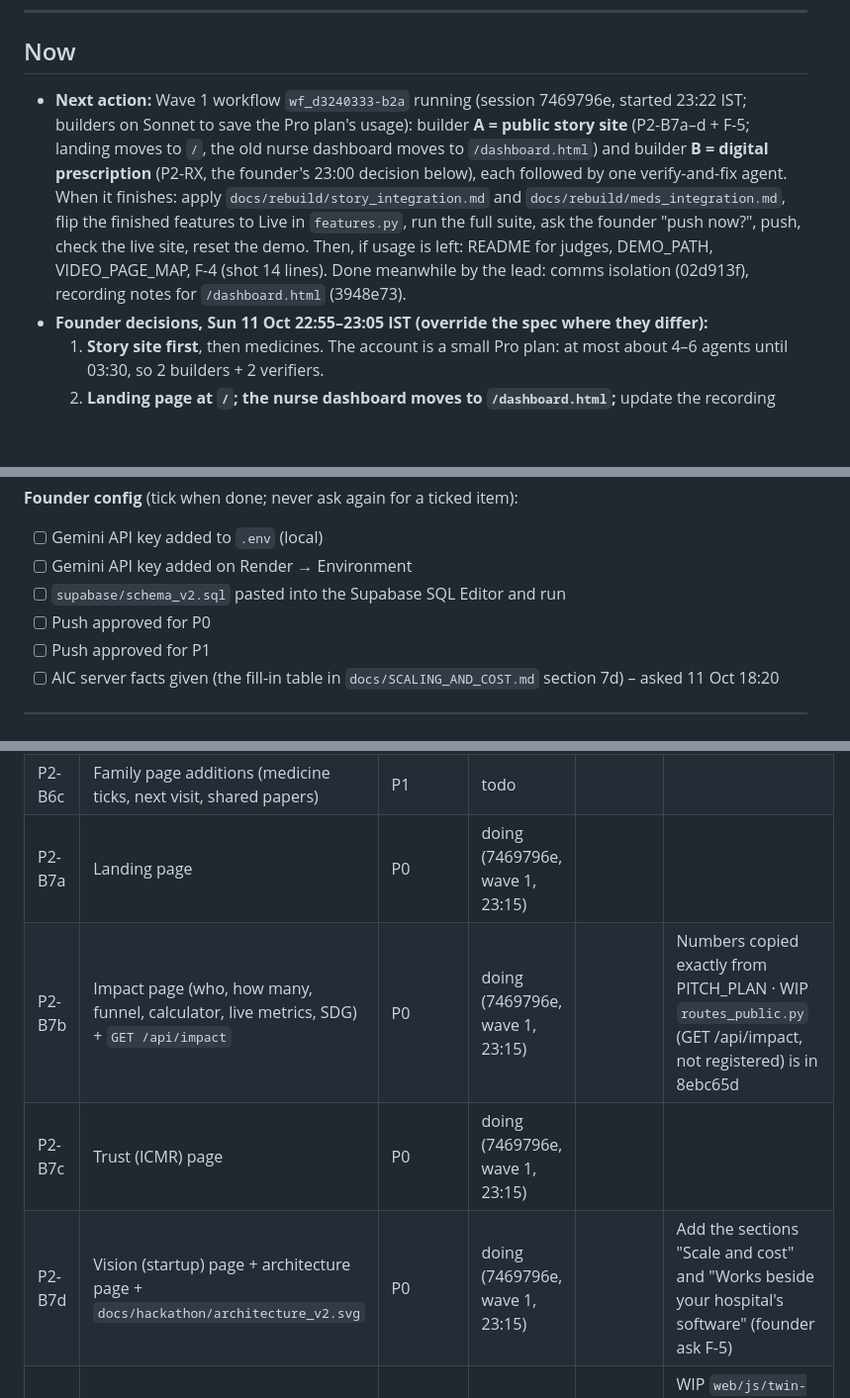
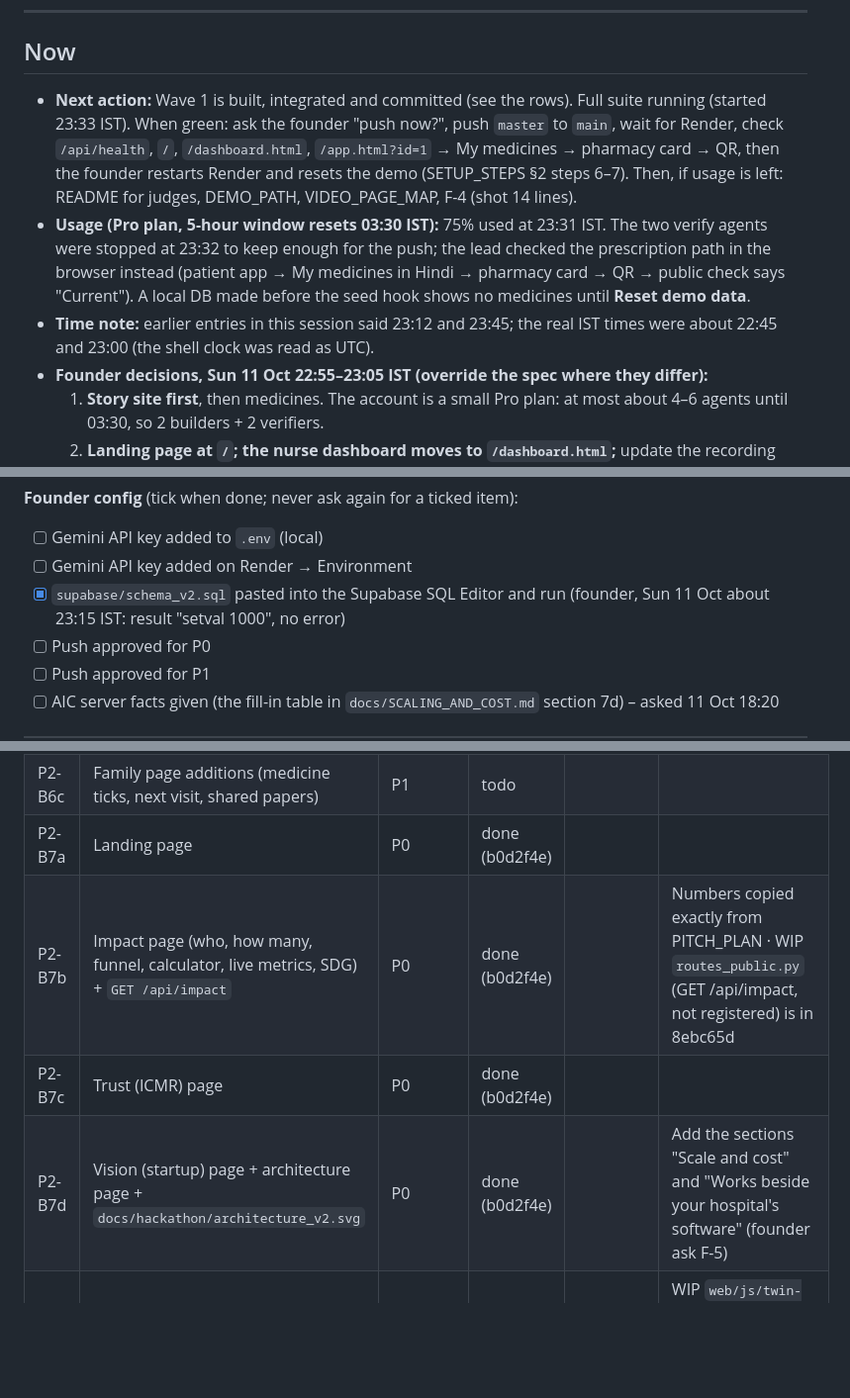
Before and after one commit to sharonshajuaugustine/SpiroBuddy, a Markdown page: docs/rebuild/STATE.md, 3 parts joined by grey strips. Shown at 99% size. Drawn GitHub-style; blank space fills up the shorter version.

Commit message:
STATE: wave 1 done (story site b0d2f4e, digital prescription 5b0aecd/90f0bc3, integration c7fe3f4), Supabase paste ticked, verify agents stopped for usage, time note
Co-Authored-By: Claude Opus 5.5 <noreply@anthropic.com>

```diff
--- a/docs/rebuild/STATE.md
+++ b/docs/rebuild/STATE.md
@@ -17,7 +17,9 @@
 
 ## Now
 
-- **Next action:** Wave 1 workflow `wf_d3240333-b2a` running (session 7469796e, started 23:22 IST; builders on Sonnet to save the Pro plan's usage): builder **A = public story site** (P2-B7a–d + F-5; landing moves to `/`, the old nurse dashboard moves to `/dashboard.html`) and builder **B = digital prescription** (P2-RX, the founder's 23:00 decision below), each followed by one verify-and-fix agent. When it finishes: apply `docs/rebuild/story_integration.md` and `docs/rebuild/meds_integration.md`, flip the finished features to Live in `features.py`, run the full suite, ask the founder "push now?", push, check the live site, reset the demo. Then, if usage is left: README for judges, DEMO_PATH, VIDEO_PAGE_MAP, F-4 (shot 14 lines). Done meanwhile by the lead: comms isolation (02d913f), recording notes for `/dashboard.html` (3948e73).
+- **Next action:** Wave 1 is built, integrated and committed (see the rows). Full suite running (started 23:33 IST). When green: ask the founder "push now?", push `master` to `main`, wait for Render, check `/api/health`, `/`, `/dashboard.html`, `/app.html?id=1` → My medicines → pharmacy card → QR, then the founder restarts Render and resets the demo (SETUP_STEPS §2 steps 6–7). Then, if usage is left: README for judges, DEMO_PATH, VIDEO_PAGE_MAP, F-4 (shot 14 lines).
+- **Usage (Pro plan, 5-hour window resets 03:30 IST):** 75% used at 23:31 IST. The two verify agents were stopped at 23:32 to keep enough for the push; the lead checked the prescription path in the browser instead (patient app → My medicines in Hindi → pharmacy card → QR → public check says "Current"). A local DB made before the seed hook shows no medicines until **Reset demo data**.
+- **Time note:** earlier entries in this session said 23:12 and 23:45; the real IST times were about 22:45 and 23:00 (the shell clock was read as UTC).
 - **Founder decisions, Sun 11 Oct 22:55–23:05 IST (override the spec where they differ):**
   1. **Story site first**, then medicines. The account is a small Pro plan: at most about 4–6 agents until 03:30, so 2 builders + 2 verifiers.
   2. **Landing page at `/`; the nurse dashboard moves to `/dashboard.html`;** update the recording notes in `DEMO_VIDEO_SHOTLIST.md` ("Before you record", tab 5 and shot 9) to the new address and a "log in as Doctor" step.
@@ -32,7 +34,7 @@
 **Founder config** (tick when done; never ask again for a ticked item):
 - [ ] Gemini API key added to `.env` (local)
 - [ ] Gemini API key added on Render → Environment
-- [ ] `supabase/schema_v2.sql` pasted into the Supabase SQL Editor and run
+- [x] `supabase/schema_v2.sql` pasted into the Supabase SQL Editor and run (founder, Sun 11 Oct about 23:15 IST: result "setval 1000", no error)
 - [ ] Push approved for P0
 - [ ] Push approved for P1
 - [ ] AIC server facts given (the fill-in table in `docs/SCALING_AND_COST.md` section 7d) – asked 11 Oct 18:20
@@ -82,10 +84,10 @@
 | P2-B6a | Patient app: Now card, Today list, 4 tabs, Help, medicine due card with voice, visit request, papers by camera (en + hi) | P0 | todo | | |
 | P2-B6b | Patient app strings in ta + ml; new voice clips if a Sarvam key exists | P1 | todo | | |
 | P2-B6c | Family page additions (medicine ticks, next visit, shared papers) | P1 | todo | | |
-| P2-B7a | Landing page | P0 | doing (7469796e, wave 1, 23:15) |  |  |
-| P2-B7b | Impact page (who, how many, funnel, calculator, live metrics, SDG) + `GET /api/impact` | P0 | doing (7469796e, wave 1, 23:15) |  | Numbers copied exactly from PITCH_PLAN · WIP `routes_public.py` (GET /api/impact, not registered) is in 8ebc65d |
-| P2-B7c | Trust (ICMR) page | P0 | doing (7469796e, wave 1, 23:15) |  |  |
-| P2-B7d | Vision (startup) page + architecture page + `docs/hackathon/architecture_v2.svg` | P0 | doing (7469796e, wave 1, 23:15) |  | Add the sections "Scale and cost" and "Works beside your hospital's software" (founder ask F-5) |
+| P2-B7a | Landing page | P0 | done (b0d2f4e) |  |  |
+| P2-B7b | Impact page (who, how many, funnel, calculator, live metrics, SDG) + `GET /api/impact` | P0 | done (b0d2f4e) |  | Numbers copied exactly from PITCH_PLAN · WIP `routes_public.py` (GET /api/impact, not registered) is in 8ebc65d |
+| P2-B7c | Trust (ICMR) page | P0 | done (b0d2f4e) |  |  |
+| P2-B7d | Vision (startup) page + architecture page + `docs/hackathon/architecture_v2.svg` | P0 | done (b0d2f4e) |  | Add the sections "Scale and cost" and "Works beside your hospital's software" (founder ask F-5) |
 | P2-B8a | `twin-model.js` refactor (showcase still works) + public `/twin.html` | P0 | todo |  | WIP `web/js/twin-model.js` (792 lines, not loaded by any page yet) is in 8ebc65d |
 | P2-B8b | Live twin in the hospital (`/api/live`, replay from `session_curves`) | P0 | todo |  | Never "real-time monitoring" |
 | P2-B8c | Fleet twin: server-backed devices page with lifecycle, actions, telemetry | P1 | todo |  |  |
```
Also changed, not shown: other parts of docs/rebuild/STATE.md (+3 -3 lines).
